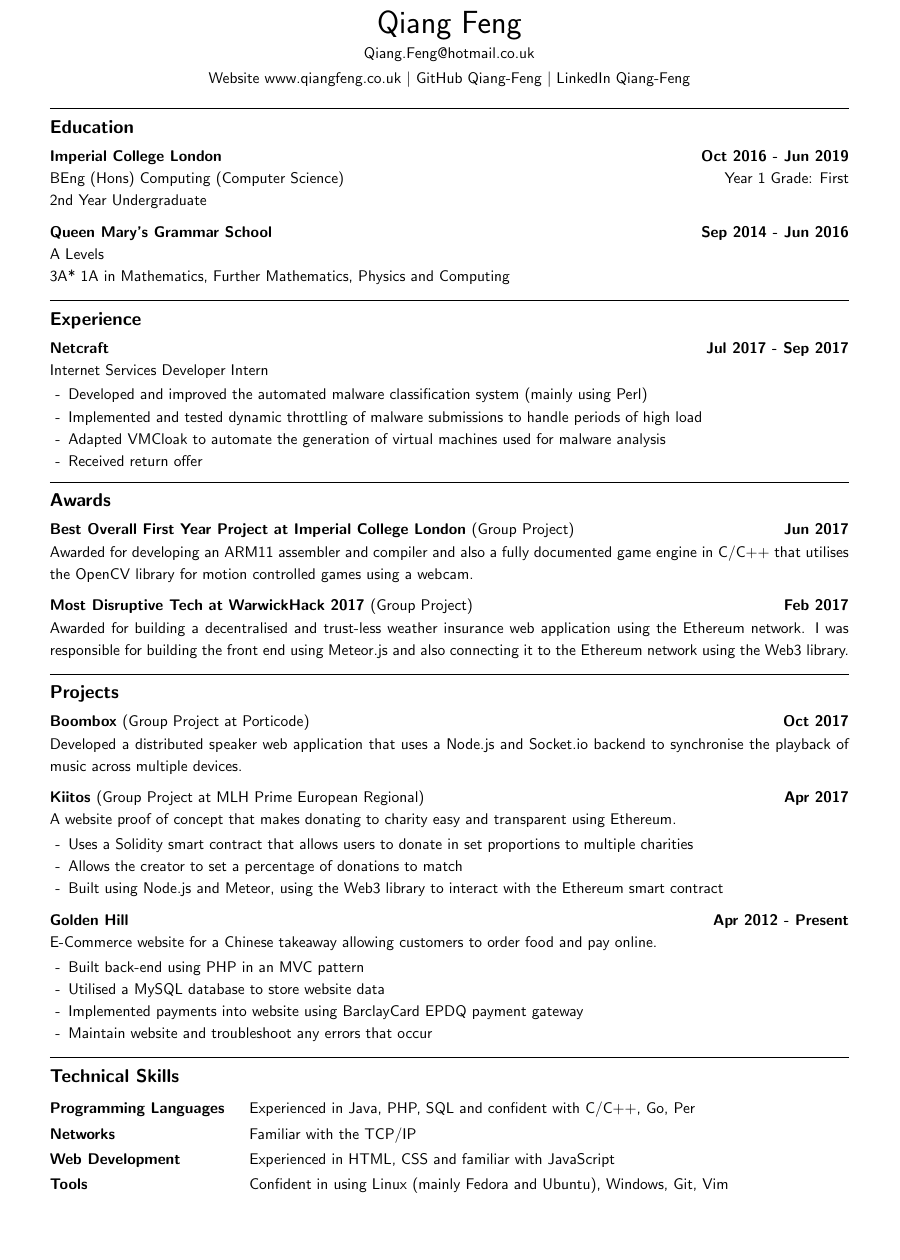
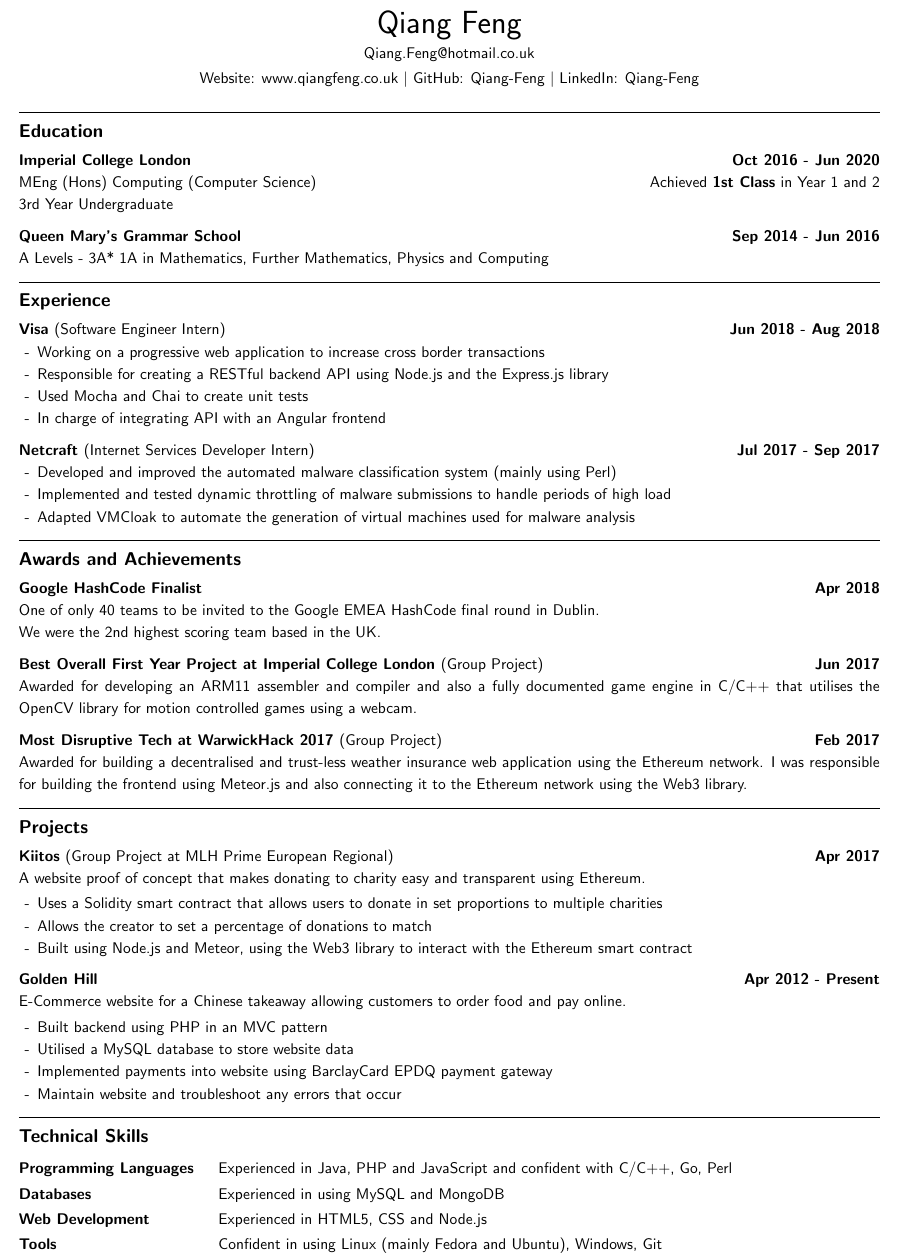
Before and after one commit to Qiang-Feng/cv, a LaTeX CV (cv.tex): part of the page, cut so that both start at the same text, the shorter picture padded with empty space. Compiled offline with pdfLaTeX.

Commit message:
Update CV with Google HashCode and Visa internship

```diff
--- a/cv.tex
+++ b/cv.tex
@@ -1,6 +1,6 @@
 \documentclass[a4paper]{article}
 
-\usepackage[margin=40pt]{geometry}
+\usepackage[margin=20pt]{geometry}
 \usepackage{hyperref}
 \usepackage{xcolor}
 \usepackage{titlesec}
@@ -39,39 +39,50 @@
 
     \vspace{2pt}
 
-    Website \href{https://www.qiangfeng.co.uk}{www.qiangfeng.co.uk} $\mid$
-    GitHub \href{https://github.com/Qiang-Feng}{Qiang-Feng} $\mid$
-    LinkedIn \href{https://www.linkedin.com/in/qiang-feng/}{Qiang-Feng}
+    Website: \href{https://www.qiangfeng.co.uk}{www.qiangfeng.co.uk} $\mid$
+    GitHub: \href{https://github.com/Qiang-Feng}{Qiang-Feng} $\mid$
+    LinkedIn: \href{https://www.linkedin.com/in/qiang-feng/}{Qiang-Feng}
 \end{center}
 
 \section*{Education}
 
-\subsection*{Imperial College London \hfill Oct 2016 - Jun 2019}
+\subsection*{Imperial College London \hfill Oct 2016 - Jun 2020}
 
-BEng (Hons) Computing (Computer Science) \hfill Year 1 Grade: First
+MEng (Hons) Computing (Computer Science) \hfill Achieved \textbf{1st Class} in Year 1 and 2
 
-2nd Year Undergraduate
+3rd Year Undergraduate
 
 \subsection*{Queen Mary's Grammar School \hfill Sep 2014 - Jun 2016}
 
-A Levels
-
-3A* 1A in Mathematics, Further Mathematics, Physics and Computing
+A Levels - 3A* 1A in Mathematics, Further Mathematics, Physics and Computing
 
 \section*{Experience}
 
-\subsection*{Netcraft \hfill Jul 2017 - Sep 2017}
+\subsection*{Visa \textnormal{(Software Engineer Intern)} \hfill Jun 2018 - Aug 2018}
 
-Internet Services Developer Intern
+\begin{itemize}
+    \item Working on a progressive web application to increase cross border transactions
+    \item Responsible for creating a RESTful backend API using Node.js and the Express.js library
+    \item Used Mocha and Chai to create unit tests
+    \item In charge of integrating API with an Angular frontend
+\end{itemize}
+
+
+\subsection*{Netcraft \textnormal{(Internet Services Developer Intern)} \hfill Jul 2017 - Sep 2017}
 
 \begin{itemize}
     \item Developed and improved the automated malware classification system (mainly using Perl)
     \item Implemented and tested dynamic throttling of malware submissions to handle periods of high load
     \item Adapted VMCloak to automate the generation of virtual machines used for malware analysis
-    \item Received return offer
 \end{itemize}
 
-\section*{Awards}
+\section*{Awards and Achievements}
+
+\subsection*{Google HashCode Finalist \hfill Apr 2018}
+
+One of only 40 teams to be invited to the Google EMEA HashCode final round in Dublin.
+
+We were the 2nd highest scoring team based in the UK.
 
 \subsection*{Best Overall First Year Project at Imperial College London \textnormal{(Group Project)} \hfill Jun 2017}
 
@@ -79,13 +90,9 @@ Awarded for developing an ARM11 assembler and compiler and also a fully document
 
 \subsection*{Most Disruptive Tech at WarwickHack 2017 \textnormal{(Group Project)} \hfill Feb 2017}
 
-Awarded for building a decentralised and trust-less weather insurance web application using the Ethereum network. I was responsible for building the front end using Meteor.js and also connecting it to the Ethereum network using the Web3 library.
+Awarded for building a decentralised and trust-less weather insurance web application using the Ethereum network. I was responsible for building the frontend using Meteor.js and also connecting it to the Ethereum network using the Web3 library.
 
 \section*{Projects}
-
-\subsection*{Boombox \textnormal{(Group Project at Porticode)} \hfill Oct 2017}
-
-Developed a distributed speaker web application that uses a Node.js and Socket.io backend to synchronise the playback of music across multiple devices.
 
 \subsection*{Kiitos \textnormal{(Group Project at MLH Prime European Regional)} \hfill Apr 2017}
 
@@ -102,7 +109,7 @@ A website proof of concept that makes donating to charity easy and transparent u
 E-Commerce website for a Chinese takeaway allowing customers to order food and pay online.
 
 \begin{itemize}
-    \item Built back-end using PHP in an MVC pattern
+    \item Built backend using PHP in an MVC pattern
     \item Utilised a MySQL database to store website data
     \item Implemented payments into website using BarclayCard EPDQ payment gateway
     \item Maintain website and troubleshoot any errors that occur
@@ -113,10 +120,10 @@ E-Commerce website for a Chinese takeaway allowing customers to order food and p
 \vspace{6pt}
 
 \begin{eqlist}[\eqliststarinit\def\makelabel#1{\bfseries#1}\labelsep16pt\itemsep2pt]
-    \item[Programming Languages] Experienced in Java, PHP, SQL and confident with C/C++, Go, Per
-    \item[Networks] Familiar with the TCP/IP
-    \item[Web Development] Experienced in HTML, CSS and familiar with JavaScript
-    \item[Tools] Confident in using Linux (mainly Fedora and Ubuntu), Windows, Git, Vim
+    \item[Programming Languages] Experienced in Java, PHP and JavaScript and confident with C/C++, Go, Perl
+    \item[Databases] Experienced in using MySQL and MongoDB
+    \item[Web Development] Experienced in HTML5, CSS and Node.js
+    \item[Tools] Confident in using Linux (mainly Fedora and Ubuntu), Windows, Git
 \end{eqlist}
 
 \end{document}
```
